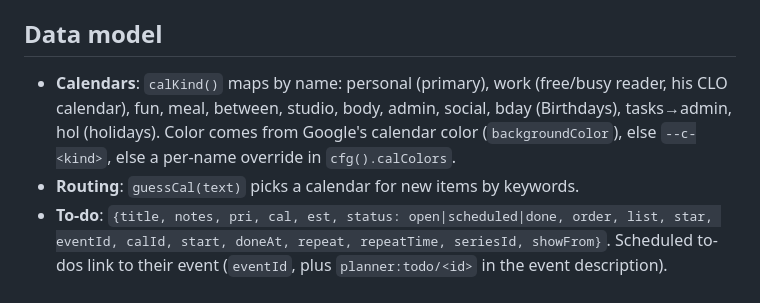
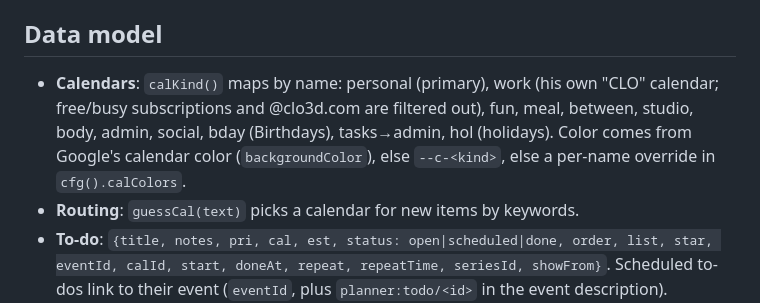
Before and after one commit to brooksb-lab/day-planner, a Markdown page: CLAUDE.md, the part around the change. GitHub-like rendering.

Commit message:
Handoff notes: CLO calendar
Co-Authored-By: Claude Opus 5.5 <noreply@anthropic.com>
Claude-Session: https://claude.ai/code/session_015GiK1cBoH39mpvpHYCbcbf

```diff
--- a/CLAUDE.md
+++ b/CLAUDE.md
@@ -47,7 +47,7 @@ Key state: `S` (tab, calendars, events, todos, paneMode, split, aliases, doneOpt
 
 ## Data model
 
-- **Calendars**: `calKind()` maps by name: personal (primary), work (free/busy reader, his CLO calendar), fun, meal, between, studio, body, admin, social, bday (Birthdays), tasks→admin, hol (holidays). Color comes from Google's calendar color (`backgroundColor`), else `--c-<kind>`, else a per-name override in `cfg().calColors`.
+- **Calendars**: `calKind()` maps by name: personal (primary), work (his own "CLO" calendar; free/busy subscriptions and @clo3d.com are filtered out), fun, meal, between, studio, body, admin, social, bday (Birthdays), tasks→admin, hol (holidays). Color comes from Google's calendar color (`backgroundColor`), else `--c-<kind>`, else a per-name override in `cfg().calColors`.
 - **Routing**: `guessCal(text)` picks a calendar for new items by keywords.
 - **To-do**: `{title, notes, pri, cal, est, status: open|scheduled|done, order, list, star, eventId, calId, start, doneAt, repeat, repeatTime, seriesId, showFrom}`. Scheduled to-dos link to their event (`eventId`, plus `planner:todo/<id>` in the event description).
 - **Lists**: `cfg().lists = [{id, name, color}]`. First list id `inbox`. Items without `list` belong to `inbox`. Starred items get a tint in their list color.
```
